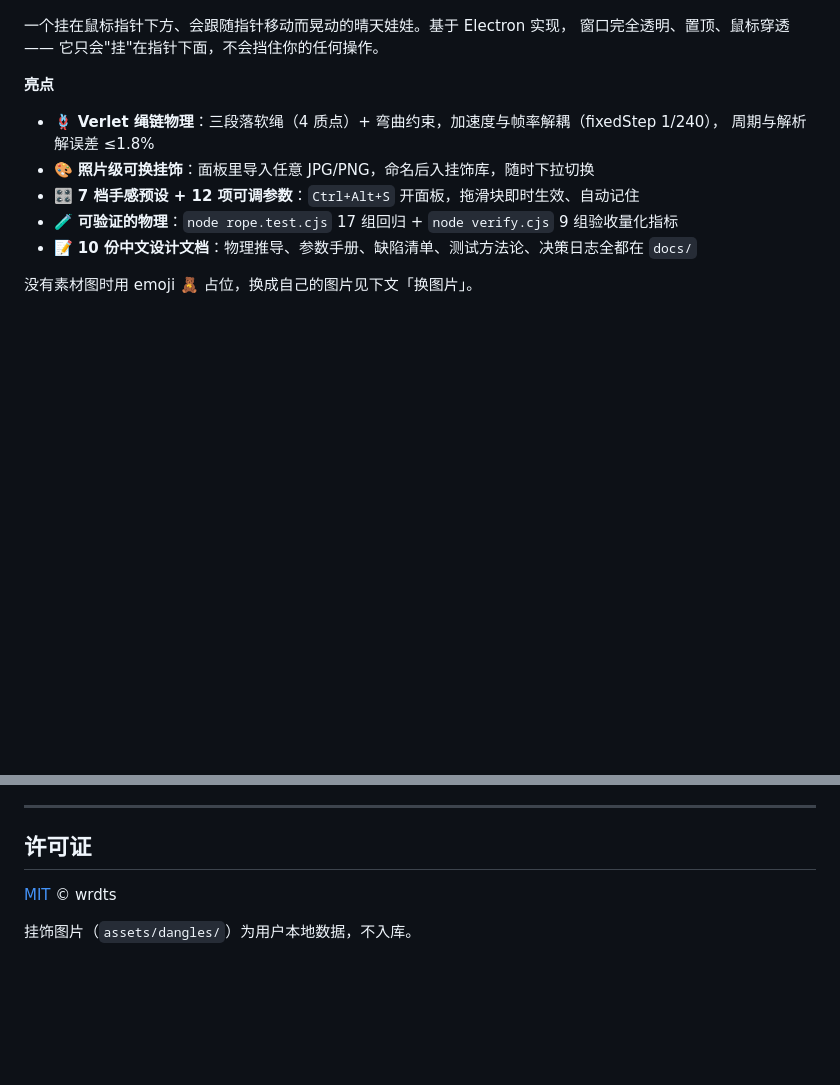
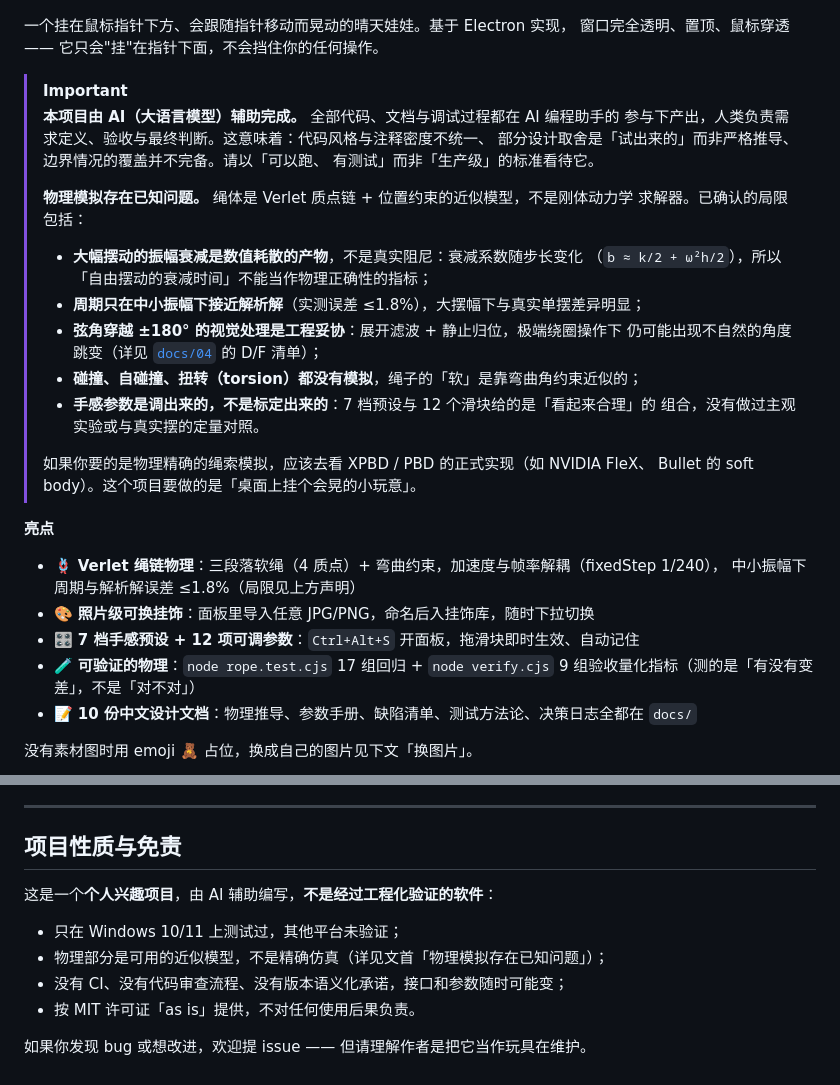
Before and after one commit to wrdts/sunny-doll, a Markdown page: README.md, 2 parts joined by grey strips. GitHub-like rendering; blank space fills up the shorter version.

Commit message:
docs(readme): 明确项目为 AI 辅助制作，并列明物理模拟的已知局限
- 文首新增 IMPORTANT 提示块：本项目由 AI 辅助完成，人类负责需求与验收
- 列明 5 项已确认的物理局限：数值耗散主导振幅衰减、周期仅中小振幅接近解析解、
  弦角 ±180° 是工程妥协、无碰撞/自碰撞/扭转、手感参数是靠调不是靠标定
- 「亮点」中对冲的两条加限定词，避免与声明自相矛盾
- 文末新增「项目性质与免责」段

```diff
--- a/README.md
+++ b/README.md
@@ -10,13 +10,34 @@
 一个挂在鼠标指针下方、会跟随指针移动而晃动的晴天娃娃。基于 Electron 实现，
 窗口完全透明、置顶、鼠标穿透 —— 它只会"挂"在指针下面，不会挡住你的任何操作。
 
+> [!IMPORTANT]
+> **本项目由 AI（大语言模型）辅助完成。** 全部代码、文档与调试过程都在 AI 编程助手的
+> 参与下产出，人类负责需求定义、验收与最终判断。这意味着：代码风格与注释密度不统一、
+> 部分设计取舍是「试出来的」而非严格推导、边界情况的覆盖并不完备。请以「可以跑、
+> 有测试」而非「生产级」的标准看待它。
+>
+> **物理模拟存在已知问题。** 绳体是 Verlet 质点链 + 位置约束的近似模型，不是刚体动力学
+> 求解器。已确认的局限包括：
+>
+> - **大幅摆动的振幅衰减是数值耗散的产物**，不是真实阻尼：衰减系数随步长变化
+>   （`b ≈ k/2 + ω²h/2`），所以「自由摆动的衰减时间」不能当作物理正确性的指标；
+> - **周期只在中小振幅下接近解析解**（实测误差 ≤1.8%），大摆幅下与真实单摆差异明显；
+> - **弦角穿越 ±180° 的视觉处理是工程妥协**：展开滤波 + 静止归位，极端绕圈操作下
+>   仍可能出现不自然的角度跳变（详见 [`docs/04`](docs/04-已知缺陷与待修.md) 的 D/F 清单）；
+> - **碰撞、自碰撞、扭转（torsion）都没有模拟**，绳子的「软」是靠弯曲角约束近似的；
+> - **手感参数是调出来的，不是标定出来的**：7 档预设与 12 个滑块给的是「看起来合理」的
+>   组合，没有做过主观实验或与真实摆的定量对照。
+>
+> 如果你要的是物理精确的绳索模拟，应该去看 XPBD / PBD 的正式实现（如 NVIDIA FleX、
+> Bullet 的 soft body）。这个项目要做的是「桌面上挂个会晃的小玩意」。
+
 **亮点**
 
 - 🪢 **Verlet 绳链物理**：三段落软绳（4 质点）+ 弯曲约束，加速度与帧率解耦（fixedStep 1/240），
-  周期与解析解误差 ≤1.8%
+  中小振幅下周期与解析解误差 ≤1.8%（局限见上方声明）
 - 🎨 **照片级可换挂饰**：面板里导入任意 JPG/PNG，命名后入挂饰库，随时下拉切换
 - 🎛️ **7 档手感预设 + 12 项可调参数**：`Ctrl+Alt+S` 开面板，拖滑块即时生效、自动记住
-- 🧪 **可验证的物理**：`node rope.test.cjs` 17 组回归 + `node verify.cjs` 9 组验收量化指标
+- 🧪 **可验证的物理**：`node rope.test.cjs` 17 组回归 + `node verify.cjs` 9 组验收量化指标（测的是「有没有变差」，不是「对不对」）
 - 📝 **10 份中文设计文档**：物理推导、参数手册、缺陷清单、测试方法论、决策日志全都在 `docs/`
 
 没有素材图时用 emoji 🧸 占位，换成自己的图片见下文「换图片」。
@@ -446,8 +467,13 @@ npm run verify  # 验收测量，输出 8 组固定指标（改完 config 后跑
 详细诊断见 `docs/04-已知缺陷与待修.md` 的 D2。
 ---
 
-## 许可证
+## 项目性质与免责
 
-[MIT](LICENSE) © wrdts
+这是一个**个人兴趣项目**，由 AI 辅助编写，**不是经过工程化验证的软件**：
 
-挂饰图片（`assets/dangles/`）为用户本地数据，不入库。
+- 只在 Windows 10/11 上测试过，其他平台未验证；
+- 物理部分是可用的近似模型，不是精确仿真（详见文首「物理模拟存在已知问题」）；
+- 没有 CI、没有代码审查流程、没有版本语义化承诺，接口和参数随时可能变；
+- 按 MIT 许可证「as is」提供，不对任何使用后果负责。
+
+如果你发现 bug 或想改进，欢迎提 issue —— 但请理解作者是把它当作玩具在维护。
```
